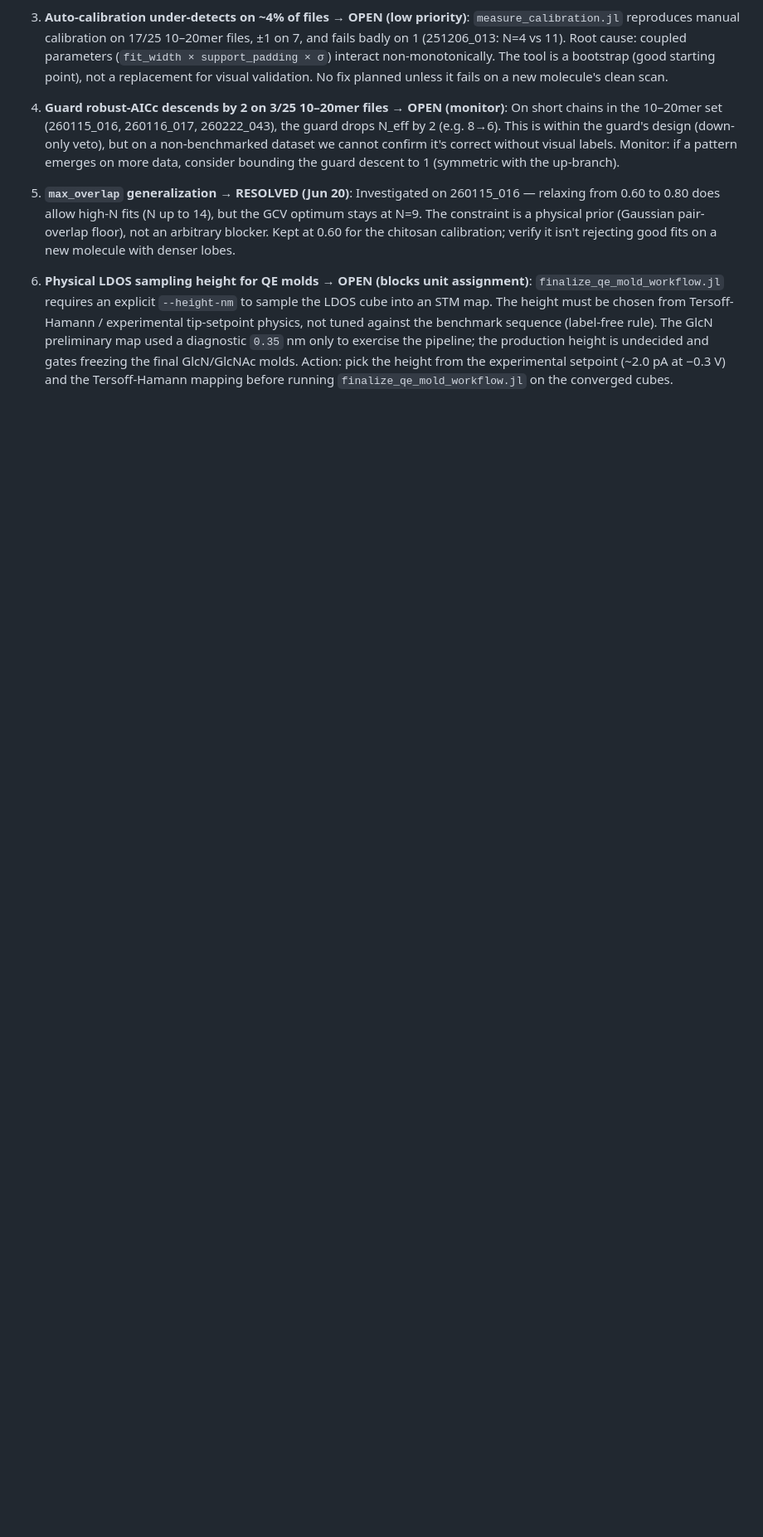
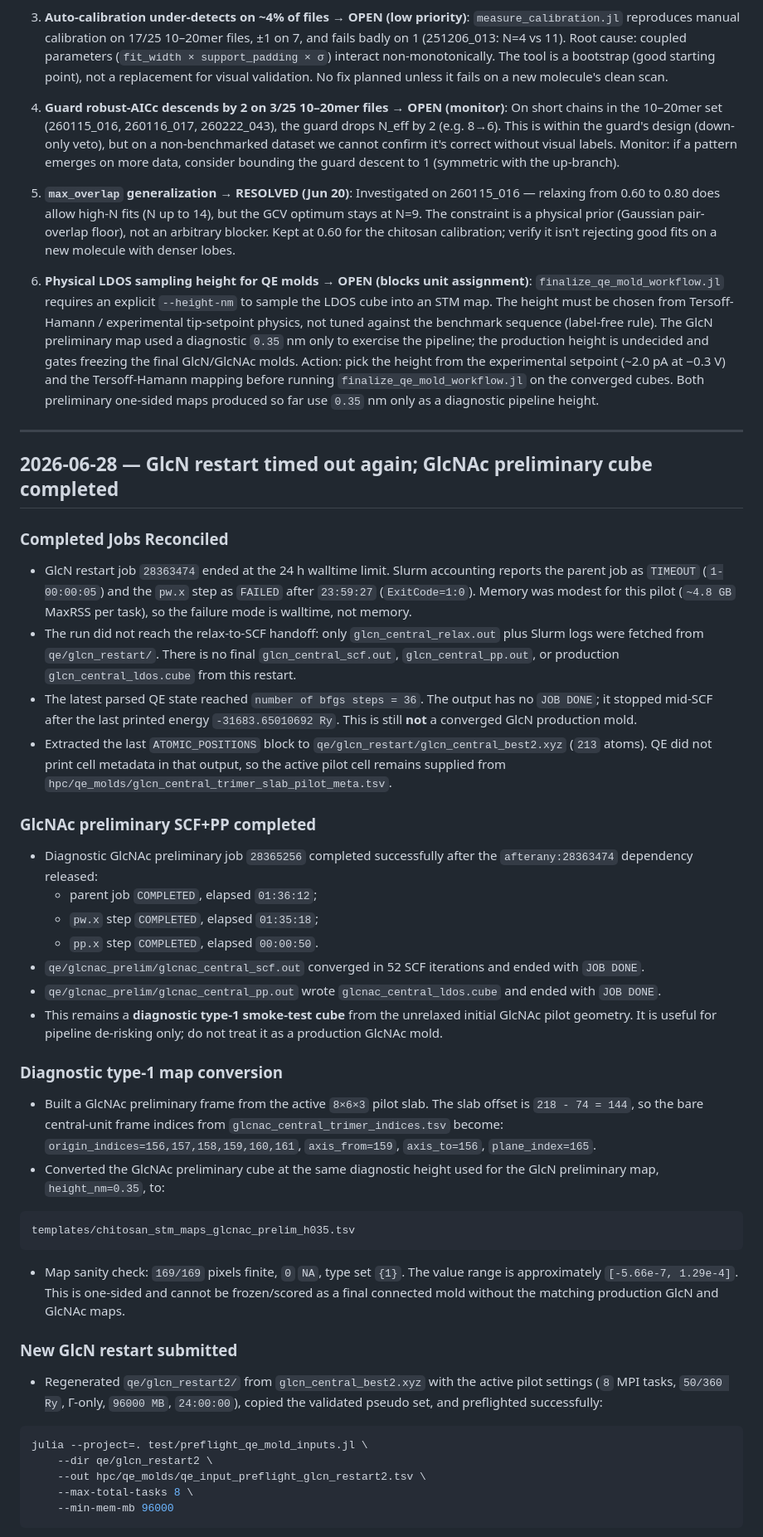
Before and after one commit to odurif0/STMFit, a Markdown page: docs/src/journal.md, the part around one of its changes. Shown at 83% size. Rendered like a GitHub page; blank space fills up the shorter version.

Commit message:
journal: record QE restart timeout and GlcNAc prelim completion
Ultraworked with [Sisyphus](https://github.com/code-yeongyu/oh-my-openagent)

Co-authored-by: Sisyphus <clio-agent@sisyphuslabs.ai>

````diff
--- a/docs/src/journal.md
+++ b/docs/src/journal.md
@@ -464,4 +464,77 @@ See `docs/src/selection.md` for the full guard specification and
    height is undecided and gates freezing the final GlcN/GlcNAc molds. Action:
    pick the height from the experimental setpoint (~2.0 pA at −0.3 V) and the
    Tersoff-Hamann mapping before running `finalize_qe_mold_workflow.jl` on the
-   converged cubes.
+   converged cubes. Both preliminary one-sided maps produced so far use
+   `0.35` nm only as a diagnostic pipeline height.
+
+---
+
+
+## 2026-06-28 — GlcN restart timed out again; GlcNAc preliminary cube completed
+
+### Completed Jobs Reconciled
+
+- GlcN restart job `28363474` ended at the 24 h walltime limit. Slurm accounting
+  reports the parent job as `TIMEOUT` (`1-00:00:05`) and the `pw.x` step as
+  `FAILED` after `23:59:27` (`ExitCode=1:0`). Memory was modest for this pilot
+  (`~4.8 GB` MaxRSS per task), so the failure mode is walltime, not memory.
+- The run did not reach the relax-to-SCF handoff: only
+  `glcn_central_relax.out` plus Slurm logs were fetched from `qe/glcn_restart/`.
+  There is no final `glcn_central_scf.out`, `glcn_central_pp.out`, or production
+  `glcn_central_ldos.cube` from this restart.
+- The latest parsed QE state reached `number of bfgs steps = 36`. The output has
+  no `JOB DONE`; it stopped mid-SCF after the last printed energy
+  `-31683.65010692 Ry`. This is still **not** a converged GlcN production mold.
+- Extracted the last `ATOMIC_POSITIONS` block to
+  `qe/glcn_restart/glcn_central_best2.xyz` (`213` atoms). QE did not print cell
+  metadata in that output, so the active pilot cell remains supplied from
+  `hpc/qe_molds/glcn_central_trimer_slab_pilot_meta.tsv`.
+
+### GlcNAc preliminary SCF+PP completed
+
+- Diagnostic GlcNAc preliminary job `28365256` completed successfully after the
+  `afterany:28363474` dependency released:
+  - parent job `COMPLETED`, elapsed `01:36:12`;
+  - `pw.x` step `COMPLETED`, elapsed `01:35:18`;
+  - `pp.x` step `COMPLETED`, elapsed `00:00:50`.
+- `qe/glcnac_prelim/glcnac_central_scf.out` converged in 52 SCF iterations and
+  ended with `JOB DONE`.
+- `qe/glcnac_prelim/glcnac_central_pp.out` wrote
+  `glcnac_central_ldos.cube` and ended with `JOB DONE`.
+- This remains a **diagnostic type-1 smoke-test cube** from the unrelaxed initial
+  GlcNAc pilot geometry. It is useful for pipeline de-risking only; do not treat
+  it as a production GlcNAc mold.
+
+### Diagnostic type-1 map conversion
+
+- Built a GlcNAc preliminary frame from the active `8×6×3` pilot slab. The slab
+  offset is `218 - 74 = 144`, so the bare central-unit frame indices from
+  `glcnac_central_trimer_indices.tsv` become:
+  `origin_indices=156,157,158,159,160,161`, `axis_from=159`, `axis_to=156`,
+  `plane_index=165`.
+- Converted the GlcNAc preliminary cube at the same diagnostic height used for
+  the GlcN preliminary map, `height_nm=0.35`, to:
+
+```text
+templates/chitosan_stm_maps_glcnac_prelim_h035.tsv
+```
+
+- Map sanity check: `169/169` pixels finite, `0` `NA`, type set `{1}`. The value
+  range is approximately `[-5.66e-7, 1.29e-4]`. This is one-sided and cannot be
+  frozen/scored as a final connected mold without the matching production GlcN
+  and GlcNAc maps.
+
+### New GlcN restart submitted
+
+- Regenerated `qe/glcn_restart2/` from `glcn_central_best2.xyz` with the active
+  pilot settings (`8` MPI tasks, `50/360 Ry`, Γ-only, `96000 MB`, `24:00:00`),
+  copied the validated pseudo set, and preflighted successfully:
+
+```bash
+julia --project=. test/preflight_qe_mold_inputs.jl \
+    --dir qe/glcn_restart2 \
+    --out hpc/qe_molds/qe_input_preflight_glcn_restart2.tsv \
+    --max-total-tasks 8 \
+    --min-mem-mb 96000
+```
+
````
Also changed, not shown: other parts of docs/src/journal.md (+17 -0 lines).
